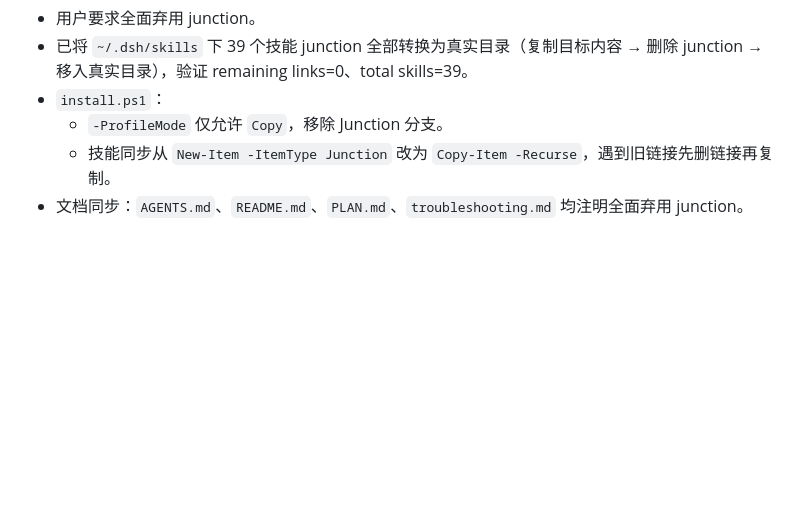
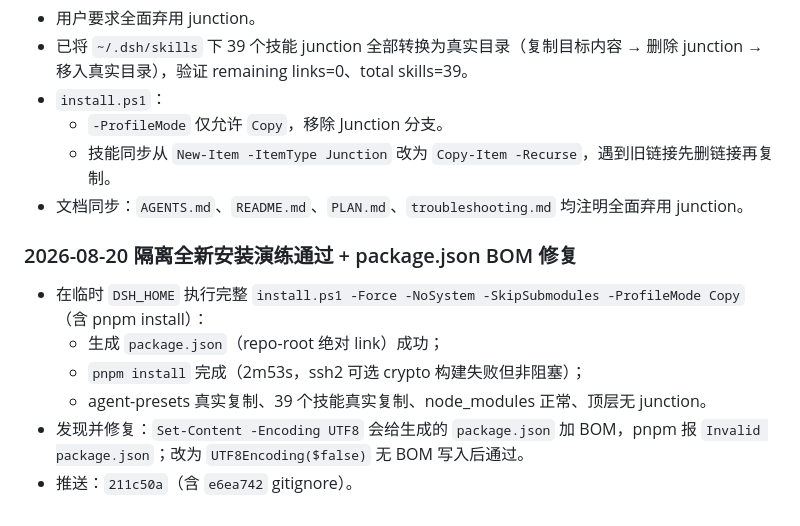
Before and after one commit to xsoc1/dsh-selfuse, a Markdown page: docs/maintenance.md, the part around the change. GitHub-like rendering; blank space fills up the shorter version.

Commit message:
docs: record isolated fresh install verification and BOM fix

```diff
--- a/docs/maintenance.md
+++ b/docs/maintenance.md
@@ -173,3 +173,12 @@ git commit -m "chore: bump deepseek-harness fork"
   - `-ProfileMode` 仅允许 `Copy`，移除 Junction 分支。
   - 技能同步从 `New-Item -ItemType Junction` 改为 `Copy-Item -Recurse`，遇到旧链接先删链接再复制。
 - 文档同步：`AGENTS.md`、`README.md`、`PLAN.md`、`troubleshooting.md` 均注明全面弃用 junction。
+
+### 2026-08-20 隔离全新安装演练通过 + package.json BOM 修复
+
+- 在临时 `DSH_HOME` 执行完整 `install.ps1 -Force -NoSystem -SkipSubmodules -ProfileMode Copy`（含 pnpm install）：
+  - 生成 `package.json`（repo-root 绝对 link）成功；
+  - `pnpm install` 完成（2m53s，ssh2 可选 crypto 构建失败但非阻塞）；
+  - agent-presets 真实复制、39 个技能真实复制、node_modules 正常、顶层无 junction。
+- 发现并修复：`Set-Content -Encoding UTF8` 会给生成的 `package.json` 加 BOM，pnpm 报 `Invalid package.json`；改为 `UTF8Encoding($false)` 无 BOM 写入后通过。
+- 推送：`211c50a`（含 `e6ea742` gitignore）。
```
